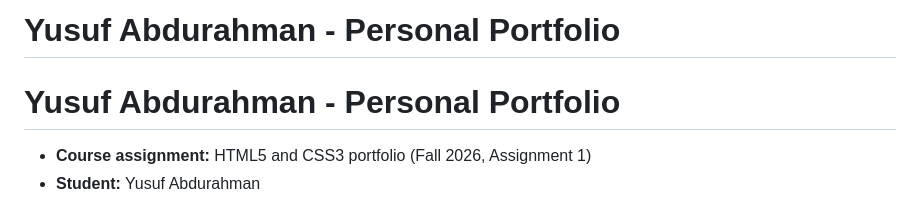
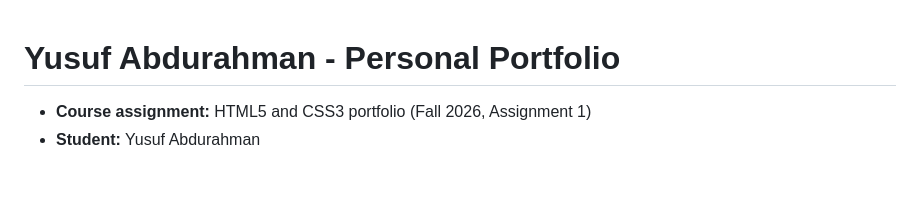
Before and after one commit to yusufabdurahman/INFR3120-Assignment-1-Portfolio, a Markdown page: README.md, the part around the change. Rendered like a GitHub page; blank space fills up the shorter version.

```diff
--- a/README.md
+++ b/README.md
@@ -1,5 +1,3 @@
-# Yusuf Abdurahman - Personal Portfolio
-
 # Yusuf Abdurahman - Personal Portfolio
 
 - **Course assignment:** HTML5 and CSS3 portfolio (Fall 2026, Assignment 1)
```
